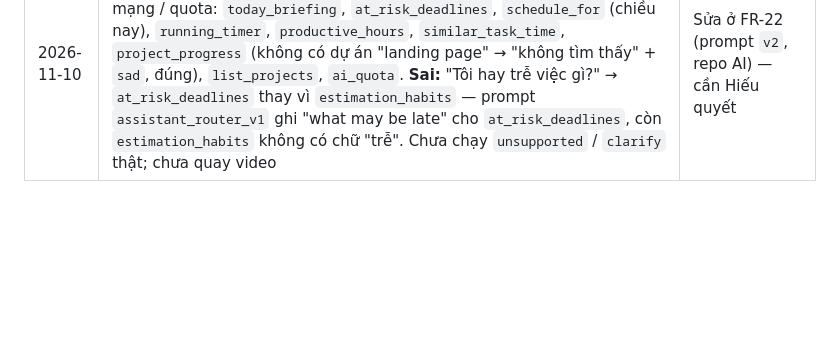
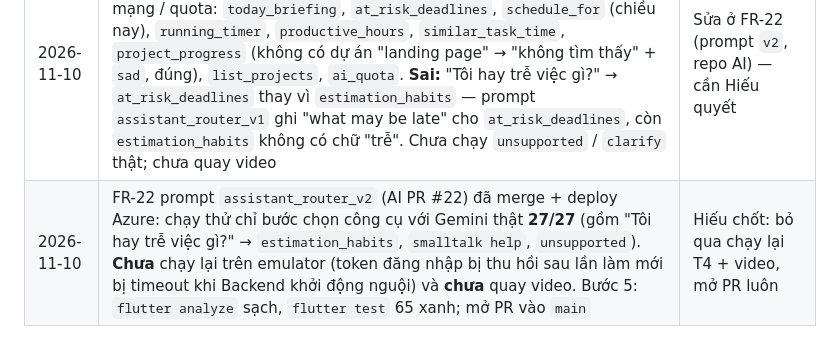
Before and after one commit to Capstone-GFA26SE116/Mobile, a Markdown page: plans/avatar-3d-agent.md, the part around one of its changes. Drawn GitHub-style; blank space fills up the shorter version.

Commit message:
Log the router prompt v2 and open the assistant PR
Co-Authored-By: Claude Opus 5.5 <noreply@anthropic.com>

```diff
--- a/plans/avatar-3d-agent.md
+++ b/plans/avatar-3d-agent.md
@@ -55,3 +55,4 @@ Bắt đầu cụm 2 khi FR-22 đã lên Azure. Claude Code làm theo cụm, d
 | 2026-11-04 | Bước 4 (T4) chạy dở trên emulator Android (`DEV_UTTERANCE` nhiều câu, `DEV_UTTERANCE_GAP=60`, FR-22 trên Azure, JWT thật). **Đúng 2/10**: `estimation_habits`, `list_projects` (JWT của Mobile qua được Backend, không dính lỗi 401 của FR-22 bước 10). 8 câu còn lại 502 "AI is not available": Gemini gói Free hết quota trong ngày. AC4 thấy chạy thật: 502 + "Hôm nay tôi nên làm gì?" → đọc `/briefing/today`; câu khác → "chưa kết nối được máy chủ". **Lỗi:** "Tôi đang bấm giờ việc gì vậy?" khớp từ khóa `viec gi` → đường dự phòng đọc briefing, sai câu | Chạy lại khi Gemini còn quota / có key trả phí |
 | 2026-11-10 | Sửa lỗi từ khóa của đường dự phòng: câu có từ của công cụ khác (bấm giờ, trễ, dự án, lượt, buổi khác / ngày mai…) không còn khớp briefing. Thêm test | "Tôi đang bấm giờ việc gì" và "Tôi hay trễ việc gì" (câu trong video) đọc nhầm briefing |
 | 2026-11-10 | Bước 4 (T4) chạy lại trên emulator Android (`DEV_UTTERANCE` 10 câu, `DEV_UTTERANCE_GAP=20`, FR-22 trên Azure, JWT thật). **Đúng 9/10**, không lỗi mạng / quota: `today_briefing`, `at_risk_deadlines`, `schedule_for` (chiều nay), `running_timer`, `productive_hours`, `similar_task_time`, `project_progress` (không có dự án "landing page" → "không tìm thấy" + `sad`, đúng), `list_projects`, `ai_quota`. **Sai:** "Tôi hay trễ việc gì?" → `at_risk_deadlines` thay vì `estimation_habits` — prompt `assistant_router_v1` ghi "what may be late" cho `at_risk_deadlines`, còn `estimation_habits` không có chữ "trễ". Chưa chạy `unsupported` / `clarify` thật; chưa quay video | Sửa ở FR-22 (prompt `v2`, repo AI) — cần Hiếu quyết |
+| 2026-11-10 | FR-22 prompt `assistant_router_v2` (AI PR #22) đã merge + deploy Azure: chạy thử chỉ bước chọn công cụ với Gemini thật **27/27** (gồm "Tôi hay trễ việc gì?" → `estimation_habits`, `smalltalk help`, `unsupported`). **Chưa** chạy lại trên emulator (token đăng nhập bị thu hồi sau lần làm mới bị timeout khi Backend khởi động nguội) và **chưa** quay video. Bước 5: `flutter analyze` sạch, `flutter test` 65 xanh; mở PR vào `main` | Hiếu chốt: bỏ qua chạy lại T4 + video, mở PR luôn |
```
Also changed, not shown: other parts of plans/avatar-3d-agent.md (+1 -1 lines).
